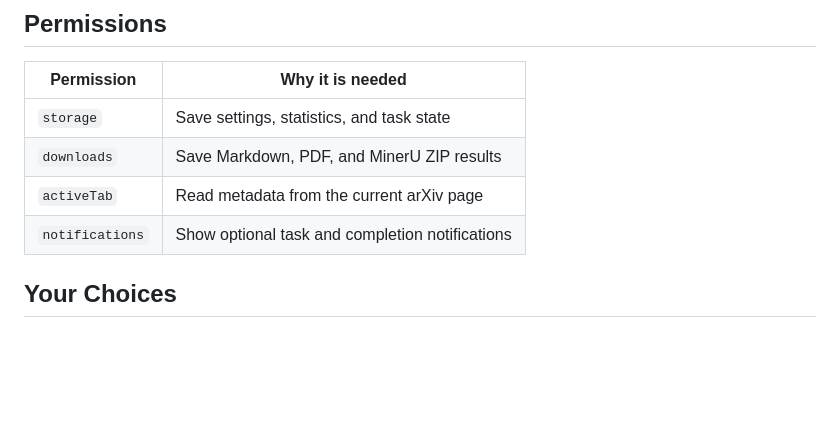
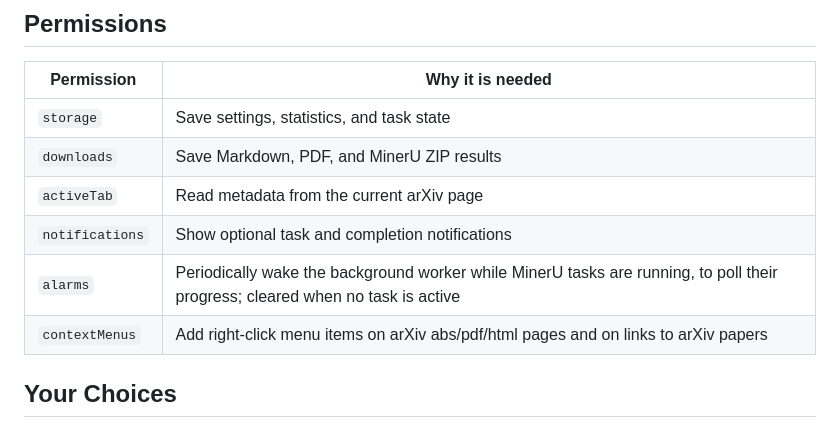
Before and after one commit to Tendo33/arxiv-md, a Markdown page: PRIVACY.md, the part around the change. Drawn GitHub-style; blank space fills up the shorter version.

```diff
--- a/PRIVACY.md
+++ b/PRIVACY.md
@@ -88,6 +88,8 @@ MinerU then processes that paper on its own service and returns a ZIP result URL
 | `downloads` | Save Markdown, PDF, and MinerU ZIP results |
 | `activeTab` | Read metadata from the current arXiv page |
 | `notifications` | Show optional task and completion notifications |
+| `alarms` | Periodically wake the background worker while MinerU tasks are running, to poll their progress; cleared when no task is active |
+| `contextMenus` | Add right-click menu items on arXiv abs/pdf/html pages and on links to arXiv papers |
 
 ## Your Choices
 
```
Also changed, not shown: README.md (+8 -4 lines), README_CN.md (+7 -3 lines), docs/screenshots/hero-dark.png, docs/screenshots/hero-light.png, docs/screenshots/page-buttons.png.
